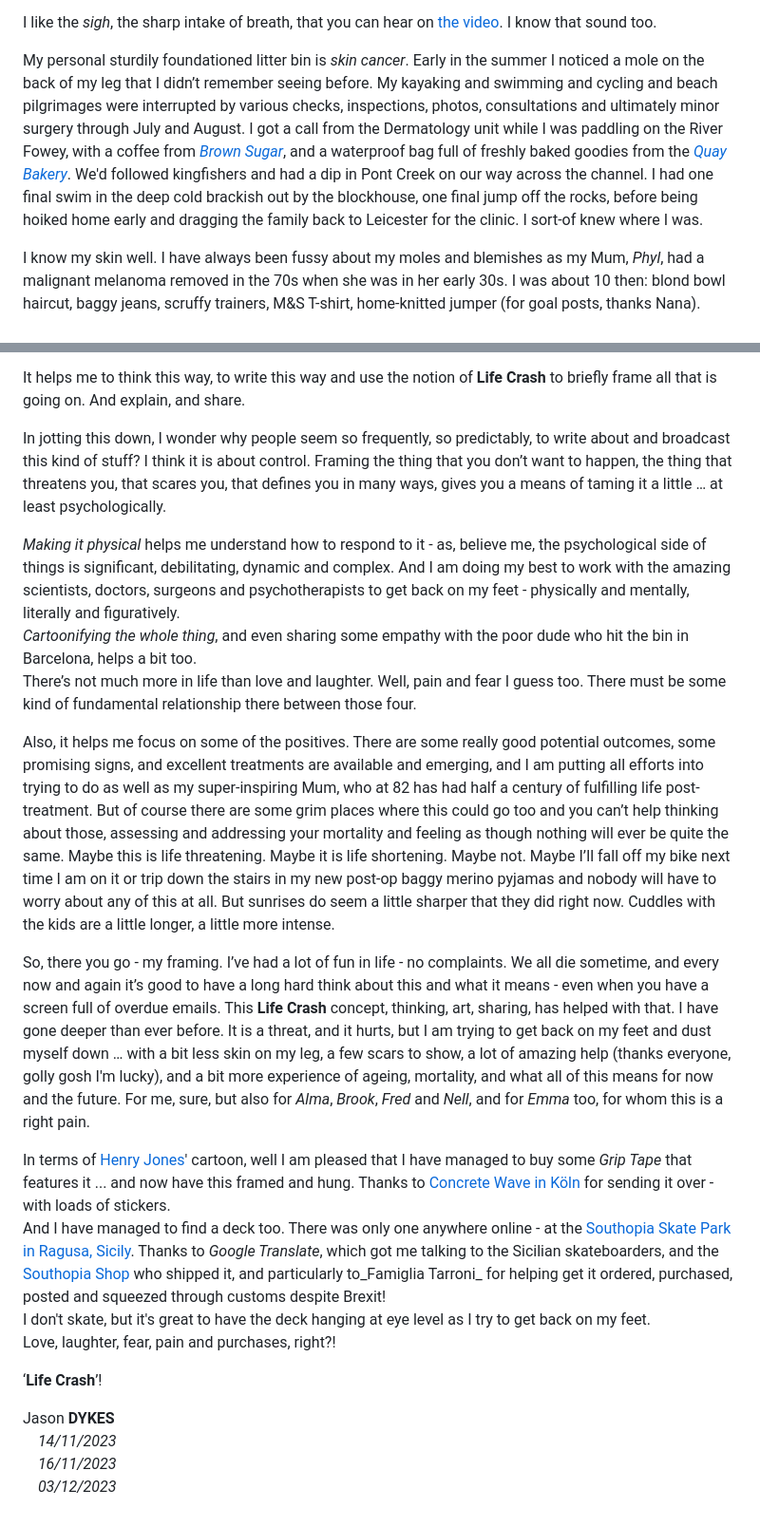
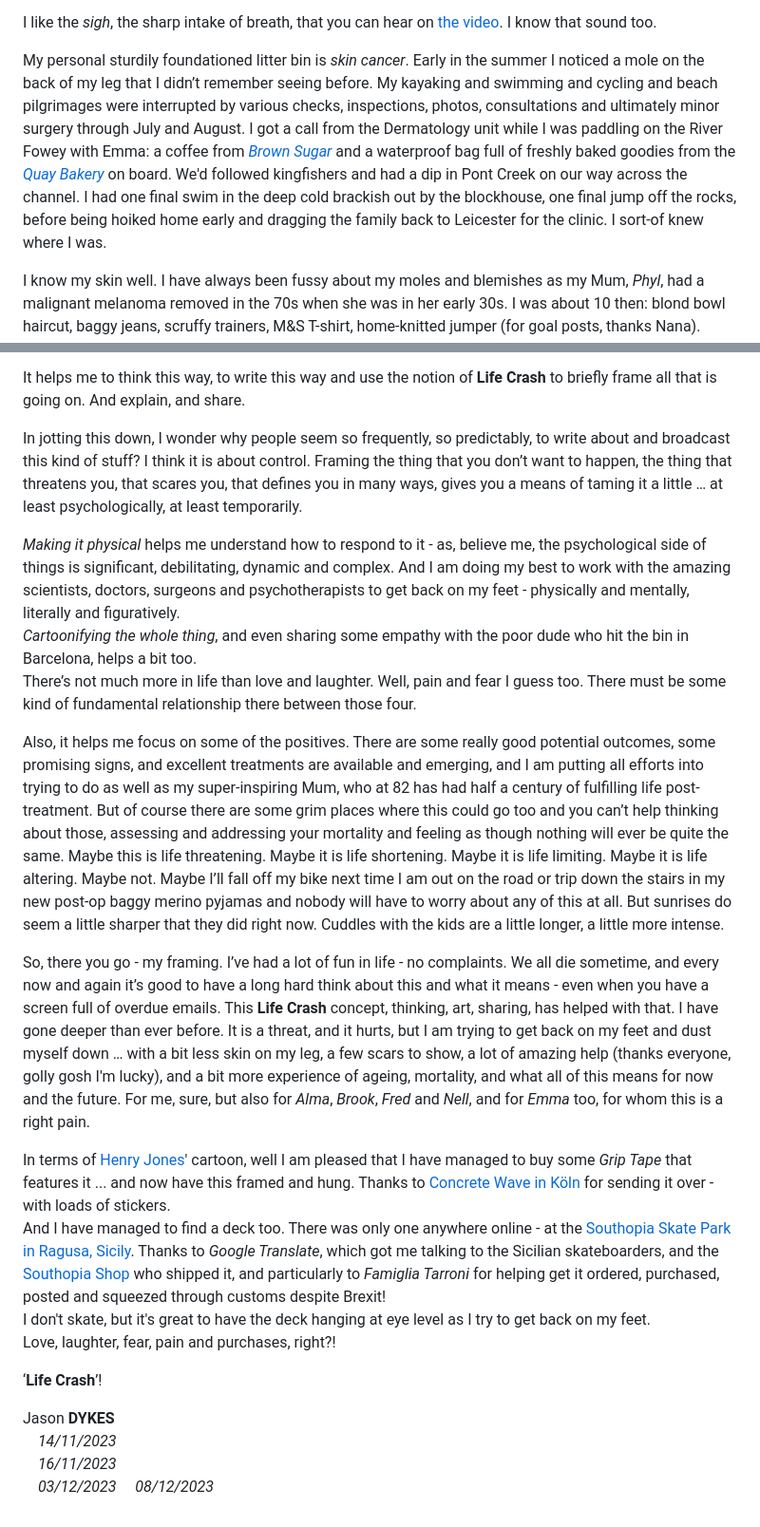
Before and after one commit to jsndyks/-, a Markdown page: lifeCrash/index.md, 2 parts joined by grey strips. Shown at 95% size. Rendered like a GitHub page.

Commit message:
updates lifeCrash

```diff
--- a/lifeCrash/index.md
+++ b/lifeCrash/index.md
@@ -34,7 +34,7 @@ Somehow the cartoon captures much of what I am feeling. It is _joyful_, _sudden_
 
 I like the _sigh_, the sharp intake of breath, that you can hear on [the video](https://www.instagram.com/p/Ceq4sHqOAvQ/?img_index=4). I know that sound too.
 
-My personal sturdily foundationed litter bin is _skin cancer_. Early in the summer I noticed a mole on the back of my leg that I didn’t remember seeing before. My kayaking and swimming and cycling and beach pilgrimages were interrupted by various checks, inspections, photos, consultations and ultimately minor surgery through July and August. I got a call from the Dermatology unit while I was paddling on the River Fowey, with a coffee from _[Brown Sugar](https://www.brownsugarfowey.com/)_, and a waterproof bag full of freshly baked goodies from the _[Quay Bakery](https://quaybakery.co.uk/)_. We'd followed kingfishers and had a dip in Pont Creek on our way across the channel. I had one final swim in the deep cold brackish out by the blockhouse, one final jump off the rocks, before being hoiked home early and dragging the family back to Leicester for the clinic. I sort-of knew where I was.
+My personal sturdily foundationed litter bin is _skin cancer_. Early in the summer I noticed a mole on the back of my leg that I didn’t remember seeing before. My kayaking and swimming and cycling and beach pilgrimages were interrupted by various checks, inspections, photos, consultations and ultimately minor surgery through July and August. I got a call from the Dermatology unit while I was paddling on the River Fowey with Emma: a coffee from _[Brown Sugar](https://www.brownsugarfowey.com/)_ and a waterproof bag full of freshly baked goodies from the _[Quay Bakery](https://quaybakery.co.uk/)_ on board. We'd followed kingfishers and had a dip in Pont Creek on our way across the channel. I had one final swim in the deep cold brackish out by the blockhouse, one final jump off the rocks, before being hoiked home early and dragging the family back to Leicester for the clinic. I sort-of knew where I was.
 
 I know my skin well. I have always been fussy about my moles and blemishes as my Mum, _Phyl_, had a malignant melanoma removed in the 70s when she was in her early 30s. I was about 10 then: blond bowl haircut, baggy jeans, scruffy trainers, M&S T-shirt, home-knitted jumper (for goal posts, thanks Nana). Despite her amazing and inspiring recovery, I have always been hyper vigilant and hyper scared of cancer as:
 
@@ -48,18 +48,18 @@ That’s the **Life Crash** really. Because it stops you suddenly, hits you with
 
 It helps me to think this way, to write this way and use the notion of **Life Crash** to briefly frame all that is going on. And explain, and share.
 
-In jotting this down, I wonder why people seem so frequently, so predictably, to write about and broadcast this kind of stuff? I think it is about control. Framing the thing that you don’t want to happen, the thing that threatens you, that scares you, that defines you in many ways, gives you a means of taming it a little … at least psychologically.<br/>
+In jotting this down, I wonder why people seem so frequently, so predictably, to write about and broadcast this kind of stuff? I think it is about control. Framing the thing that you don’t want to happen, the thing that threatens you, that scares you, that defines you in many ways, gives you a means of taming it a little … at least psychologically, at least temporarily.<br/>
 <!--- Hence my **Life Crash**.<br/> --->
 _Making it physical_ helps me understand how to respond to it - as, believe me, the psychological side of things is significant, debilitating, dynamic and complex. And I am doing my best to work with the amazing scientists, doctors, surgeons and psychotherapists to get back on my feet - physically and mentally, literally and figuratively.<br/>
 _Cartoonifying the whole thing_, and even sharing some empathy with the poor dude who hit the bin in Barcelona, helps a bit too.<br/>There’s not much more in life than love and laughter. Well, pain and fear I guess too. There must be some kind of fundamental relationship there between those four.
 
-Also, it helps me focus on some of the positives. There are some really good potential outcomes, some promising signs, and excellent treatments are available and emerging, and I am putting all efforts into trying to do as well as my super-inspiring Mum, who at 82 has had half a century of fulfilling life post-treatment. But of course there are some grim places where this could go too and you can’t help thinking about those, assessing and addressing your mortality and feeling as though nothing will ever be quite the same. Maybe this is life threatening. Maybe it is life shortening. Maybe not. Maybe I’ll fall off my bike next time I am on it or trip down the stairs in my new post-op baggy merino pyjamas and nobody will have to worry about any of this at all. But sunrises do seem a little sharper that they did right now. Cuddles with the kids are a little longer, a little more intense.
+Also, it helps me focus on some of the positives. There are some really good potential outcomes, some promising signs, and excellent treatments are available and emerging, and I am putting all efforts into trying to do as well as my super-inspiring Mum, who at 82 has had half a century of fulfilling life post-treatment. But of course there are some grim places where this could go too and you can’t help thinking about those, assessing and addressing your mortality and feeling as though nothing will ever be quite the same. Maybe this is life threatening. Maybe it is life shortening. Maybe it is life limiting. Maybe it is life altering. Maybe not. Maybe I’ll fall off my bike next time I am out on the road or trip down the stairs in my new post-op baggy merino pyjamas and nobody will have to worry about any of this at all. But sunrises do seem a little sharper that they did right now. Cuddles with the kids are a little longer, a little more intense.
 
 So, there you go - my framing. I’ve had a lot of fun in life - no complaints. We all die sometime, and every now and again it’s good to have a long hard think about this and what it means - even when you have a screen full of overdue emails. This **Life Crash** concept, thinking, art, sharing, has helped with that. I have gone deeper than ever before. It is a threat, and it hurts, but I am trying to get back on my feet and dust myself down … with a bit less skin on my leg, a few scars to show, a lot of amazing help (thanks everyone, golly gosh I'm lucky), and a bit more experience of ageing, mortality, and what all of this means for now and the future. For me, sure, but also for _Alma_, _Brook_, _Fred_ and _Nell_, and for _Emma_ too, for whom this is a right pain.
 
 In terms of [Henry Jones](https://www.juxtapoz.com/news/magazine/stay-loose-a-six-pack-with-henry-jones/)' cartoon, well I am pleased that I have managed to buy some _Grip Tape_ that features it ... and now have this framed and hung.
 Thanks to [Concrete Wave in Köln](https://www.concretewave.de/) for sending it over - with loads of stickers.<br/>
-And I have managed to find a deck too. There was only one anywhere online - at the [Southopia Skate Park in Ragusa, Sicily](https://maps.app.goo.gl/qVBoYxYmZAm3mbxw5). Thanks to _Google Translate_, which got me talking to the Sicilian skateboarders, and the [Southopia Shop](https://www.southopiashop.com/) who shipped it, and particularly to_Famiglia Tarroni_ for helping get it ordered, purchased, posted and squeezed through customs despite Brexit!<br/>
+And I have managed to find a deck too. There was only one anywhere online - at the [Southopia Skate Park in Ragusa, Sicily](https://maps.app.goo.gl/qVBoYxYmZAm3mbxw5). Thanks to _Google Translate_, which got me talking to the Sicilian skateboarders, and the [Southopia Shop](https://www.southopiashop.com/) who shipped it, and particularly to _Famiglia Tarroni_ for helping get it ordered, purchased, posted and squeezed through customs despite Brexit!<br/>
 I don't skate, but it's great to have the deck hanging at eye level as I try to get back on my feet.<br/>
 Love, laughter, fear, pain and purchases, right?!
 
@@ -71,6 +71,7 @@ Jason **DYKES**<br/>
 <span style="padding-left:0.5em">&nbsp;&nbsp;&nbsp;&nbsp;_14/11/2023_<br/></span>
 <span style="padding-left:0.5em">&nbsp;&nbsp;&nbsp;&nbsp;_16/11/2023_<br/></span>
 <span style="padding-left:0.5em">&nbsp;&nbsp;&nbsp;&nbsp;_03/12/2023_</span>
+<span style="padding-left:0.5em">&nbsp;&nbsp;&nbsp;&nbsp;_08/12/2023_</span>
 <!--- <br/>🐁 --->
 <!--- update --->
 
```
